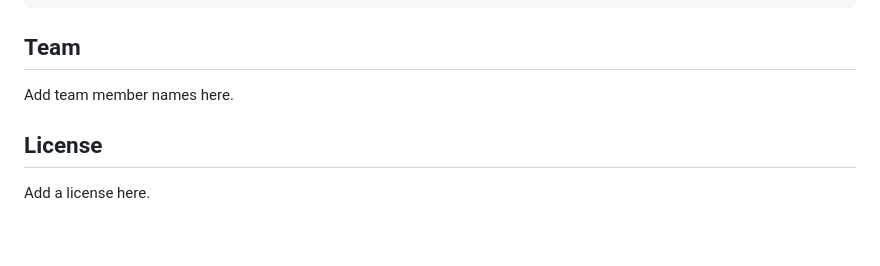
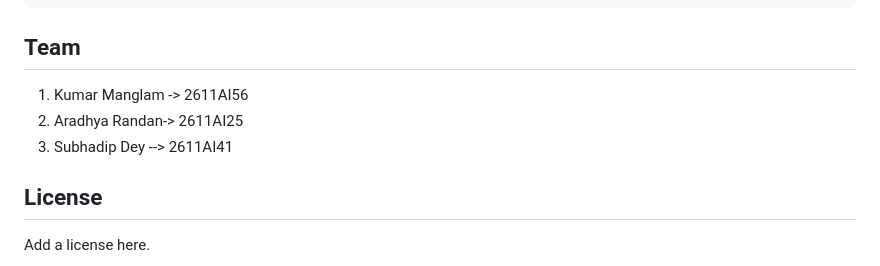
Before and after one commit to subhadip777/AutoGrader, a Markdown page: README.md, the part around the change. Rendered like a GitHub page; blank space fills up the shorter version.

```diff
--- a/README.md
+++ b/README.md
@@ -213,7 +213,9 @@ autograder/
 
 ## Team
 
-Add team member names here.
+1. Kumar Manglam -> 2611AI56
+2. Aradhya Randan-> 2611AI25
+3. Subhadip Dey --> 2611AI41
 
 ## License
 
```
